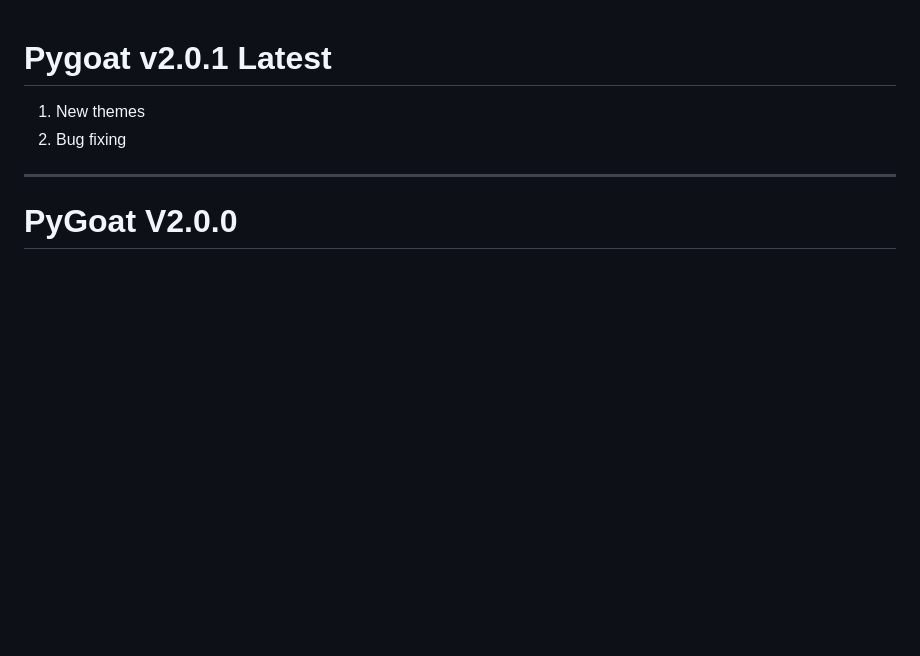
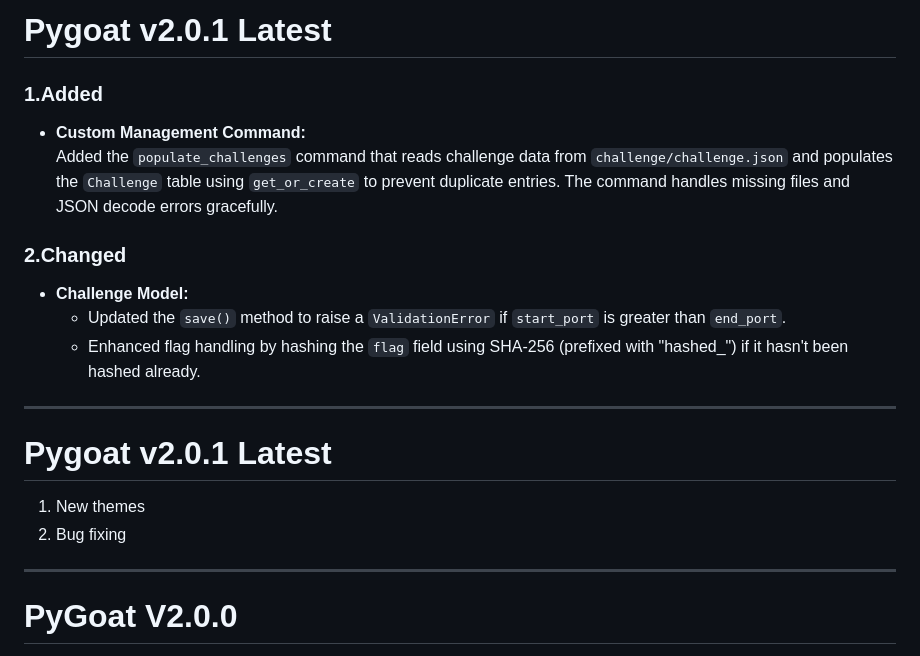
Before and after one commit to kennethchinedu/pygoat-devsecops-pipeline, a Markdown page: CHANGELOG.md, the part around the change. Rendered like a GitHub page; blank space fills up the shorter version.

```diff
--- a/CHANGELOG.md
+++ b/CHANGELOG.md
@@ -1,3 +1,16 @@
+# Pygoat v2.0.1 Latest
+
+### 1.Added
+- **Custom Management Command:**
+  Added the `populate_challenges` command that reads challenge data from `challenge/challenge.json` and populates the `Challenge` table using `get_or_create` to prevent duplicate entries. The command handles missing files and JSON decode errors gracefully.
+
+### 2.Changed
+- **Challenge Model:**
+  - Updated the `save()` method to raise a `ValidationError` if `start_port` is greater than `end_port`.
+  - Enhanced flag handling by hashing the `flag` field using SHA-256 (prefixed with "hashed_") if it hasn't been hashed already.
+
+---
+
 # Pygoat v2.0.1 Latest
 
 1. New themes
```
